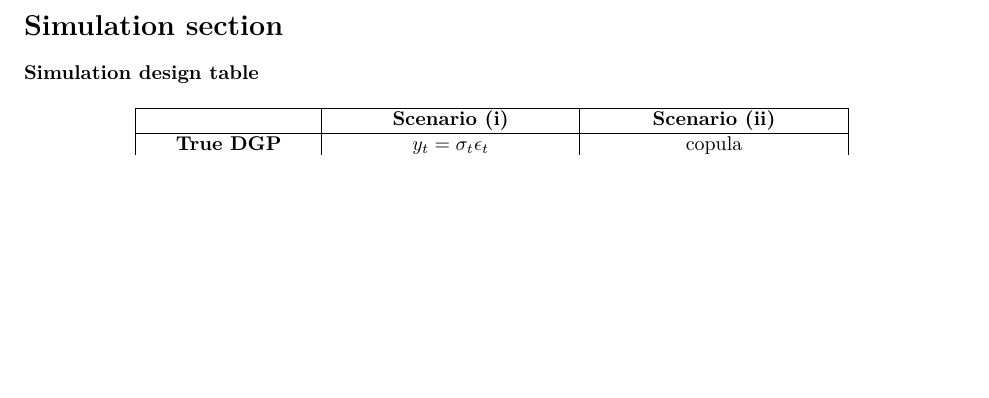
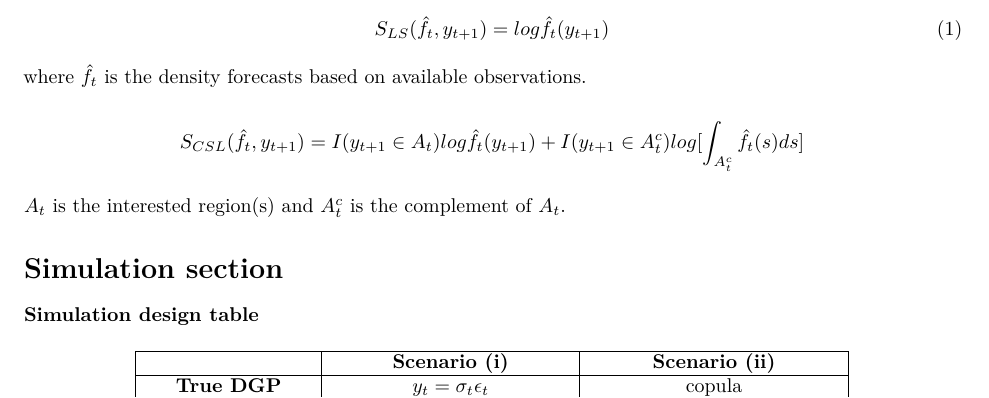
Before and after one commit to Christina-sun18/Thesis, an R Markdown document (Draft.Rmd): part of page 2 of 4, cut at the place of the change, the shorter picture padded with empty space. Rendered offline with R 4.5, knitr and Pandoc, then LaTeX, with nearby package versions.

Commit message:
automatically number equations in r

````diff
--- a/Draft.Rmd
+++ b/Draft.Rmd
@@ -38,6 +38,16 @@ library(ggpubr)
 library(knitr)
 library(kableExtra)
 ```
+
+\begin{align}
+S_{LS}(\hat f_t, y_{t+1}) = log \hat f_t(y_{t+1})
+\end{align}
+where $\hat f_t$ is the density forecasts based on available observations.
+
+
+$$S_{CSL}(\hat f_t, y_{t+1})=I(y_{t+1} \in A_t)log \hat f_t(y_{t+1})+I(y_{t+1} \in A_t^c)log[\int_{A_t^c}\hat f_t(s)ds]$$
+
+$A_t$ is the interested region(s) and $A_t^c$ is the complement of $A_t$.
 
 # Simulation section
 
````
